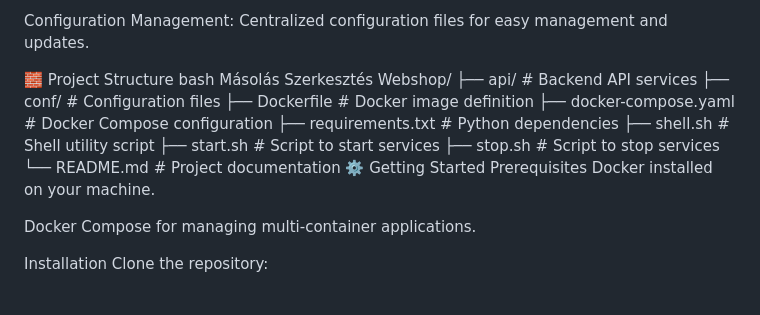
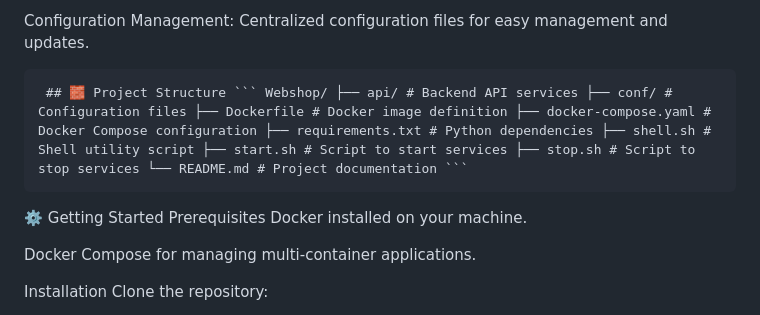
Before and after one commit to Tician20010311/Webshop, a Markdown page: README.md, the part around the change. Rendered like a GitHub page.

````diff
--- a/README.md
+++ b/README.md
@@ -10,20 +10,7 @@ Automated Scripts: Includes shell scripts for starting, stopping, and managing s
 
 Configuration Management: Centralized configuration files for easy management and updates.
 
-🧱 Project Structure
-bash
-Másolás
-Szerkesztés
-Webshop/
-├── api/                  # Backend API services
-├── conf/                 # Configuration files
-├── Dockerfile            # Docker image definition
-├── docker-compose.yaml   # Docker Compose configuration
-├── requirements.txt      # Python dependencies
-├── shell.sh              # Shell utility script
-├── start.sh              # Script to start services
-├── stop.sh               # Script to stop services
-└── README.md             # Project documentation
+<pre> ## 🧱 Project Structure ``` Webshop/ ├── api/ # Backend API services ├── conf/ # Configuration files ├── Dockerfile # Docker image definition ├── docker-compose.yaml # Docker Compose configuration ├── requirements.txt # Python dependencies ├── shell.sh # Shell utility script ├── start.sh # Script to start services ├── stop.sh # Script to stop services └── README.md # Project documentation ``` </pre>
 ⚙️ Getting Started
 Prerequisites
 Docker installed on your machine.
````
